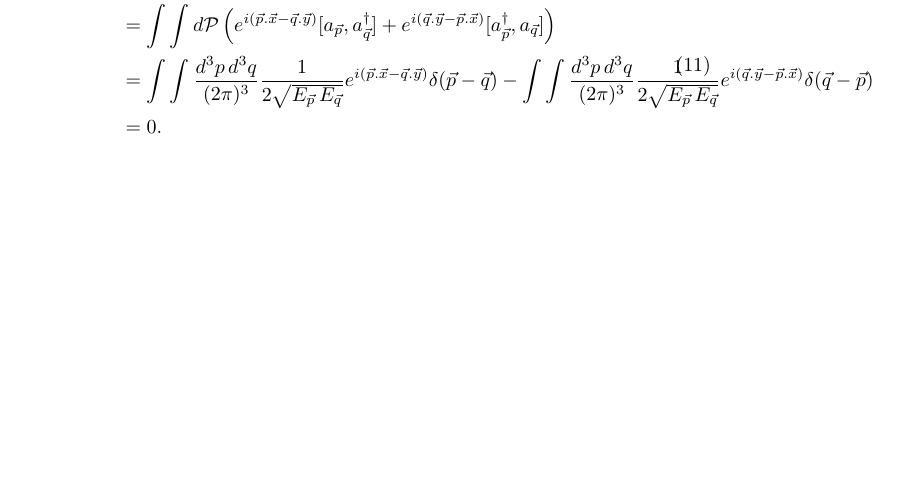
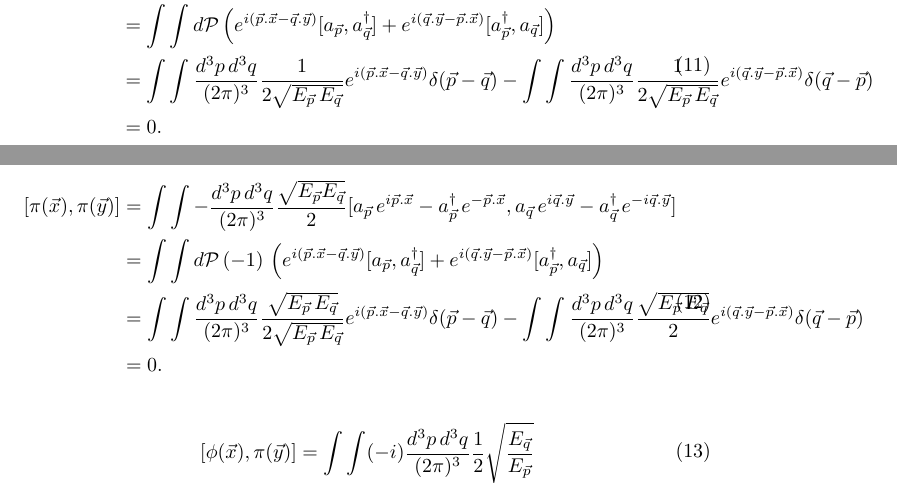
Before and after one commit to baset-veisi/gap_closure_2025, a LaTeX document (learning-by-solving-log/qft/qftByTong/problem_sheet_02/solutions.tex): part of page 2 of 2 before the commit and two parts of pages 2 and 3 of 3 after it, the two joined at a grey line, cut so that both start at the same text, the shorter picture padded with empty space. Compiled offline with pdfLaTeX.

Commit message:
pb2 sec2

```diff
--- a/learning-by-solving-log/qft/qftByTong/problem_sheet_02/solutions.tex
+++ b/learning-by-solving-log/qft/qftByTong/problem_sheet_02/solutions.tex
@@ -137,7 +137,21 @@ Therefore:
 
 \begin{equation}
     \begin{split}
-
+        [\pi(\vec{x}), \pi(\vec{y})] &= \int\int - \frac{d^3p \, d^3q}{(2\pi)^3}\frac{\sqrt{E_{\vec{p}}E_{\vec{q}}}}{2}[
+            \asp \, e^{i\pdotx} - \asp^\dagger \, e^{-\pdotx}, \asq \, e^{i\qdoty} - \asq^\dagger \, e^{-i\qdoty}] \\
+        &= \int\int d\mathcal{P}\, (-1)\, \left( e^{i (\pdotx - \qdoty)}[\asp, \asq^\dagger] + e^{i(\qdoty - \pdotx)}[\asp^\dagger,\asq]  \right)\\
+        &= \int\int \frac{d^3p \, d^3q}{(2\pi)^3}\frac{\sqrt{E_{\vec{p}}\, E_{\vec{q}}}}{2\sqrt{E_{\vec{p}}\, E_{\vec{q}}}}  e^{i (\pdotx - \qdoty)} \delta(\vec{p}-\vec{q}) - \int\int
+        \frac{d^3p \, d^3q}{(2\pi)^3} \frac{\sqrt{E_{\vec{p}}\, E_{\vec{q}}}}{2} e^{i(\qdoty - \pdotx)} \delta(\vec{q}-\vec{p})\\
+        &=0.
     \end{split}
 \end{equation}
+
+\begin{equation}
+    \begin{split}
+        [\phi(\vec{x}), \pi(\vec{y})] &= \int\int (-i) \frac{d^3p \, d^3q}{(2\pi)^3}\onehalf\sqrt{\frac{E_{\vec{q}}}{E_{\vec{p}}}}
+    \end{split}
+\end{equation}
+
+
+
 \end{document}
```
